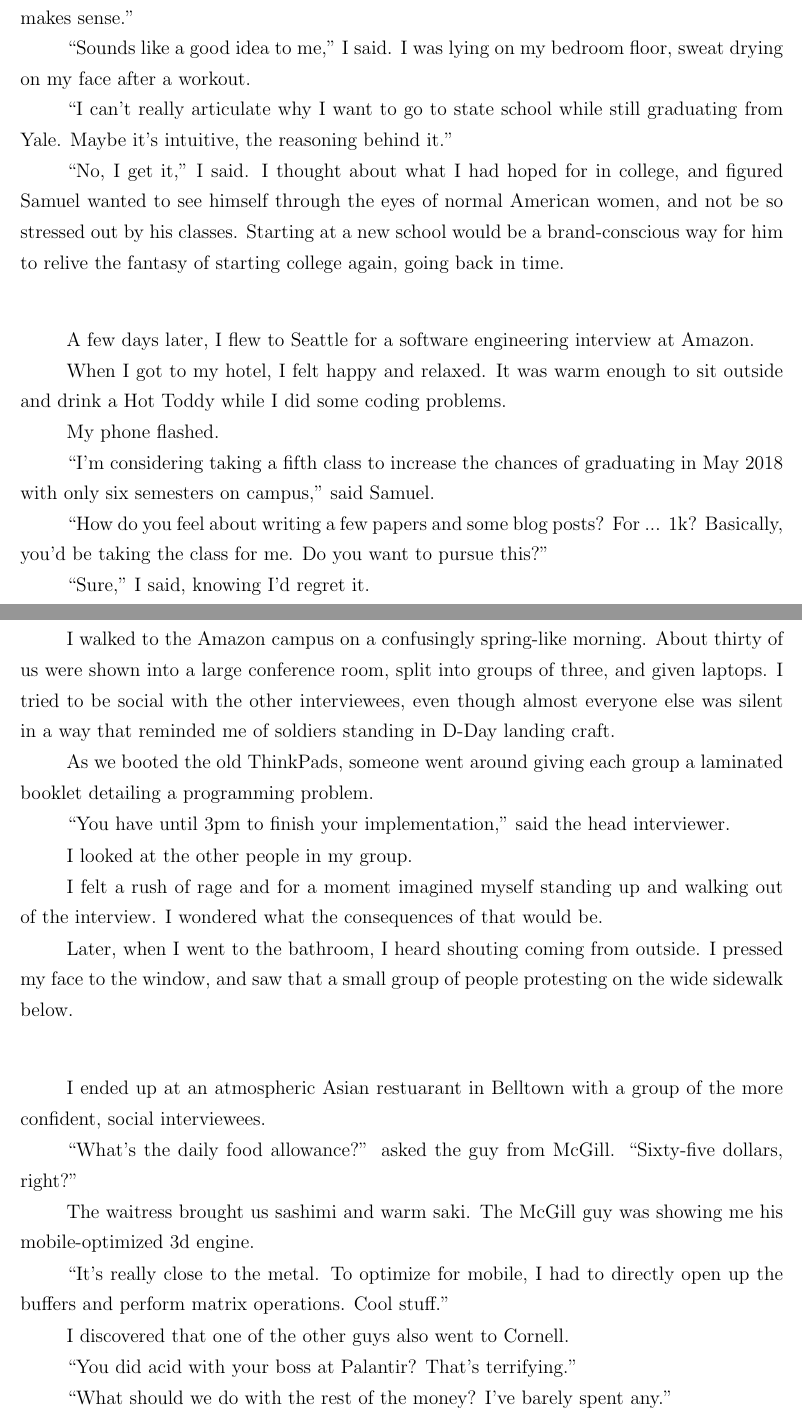
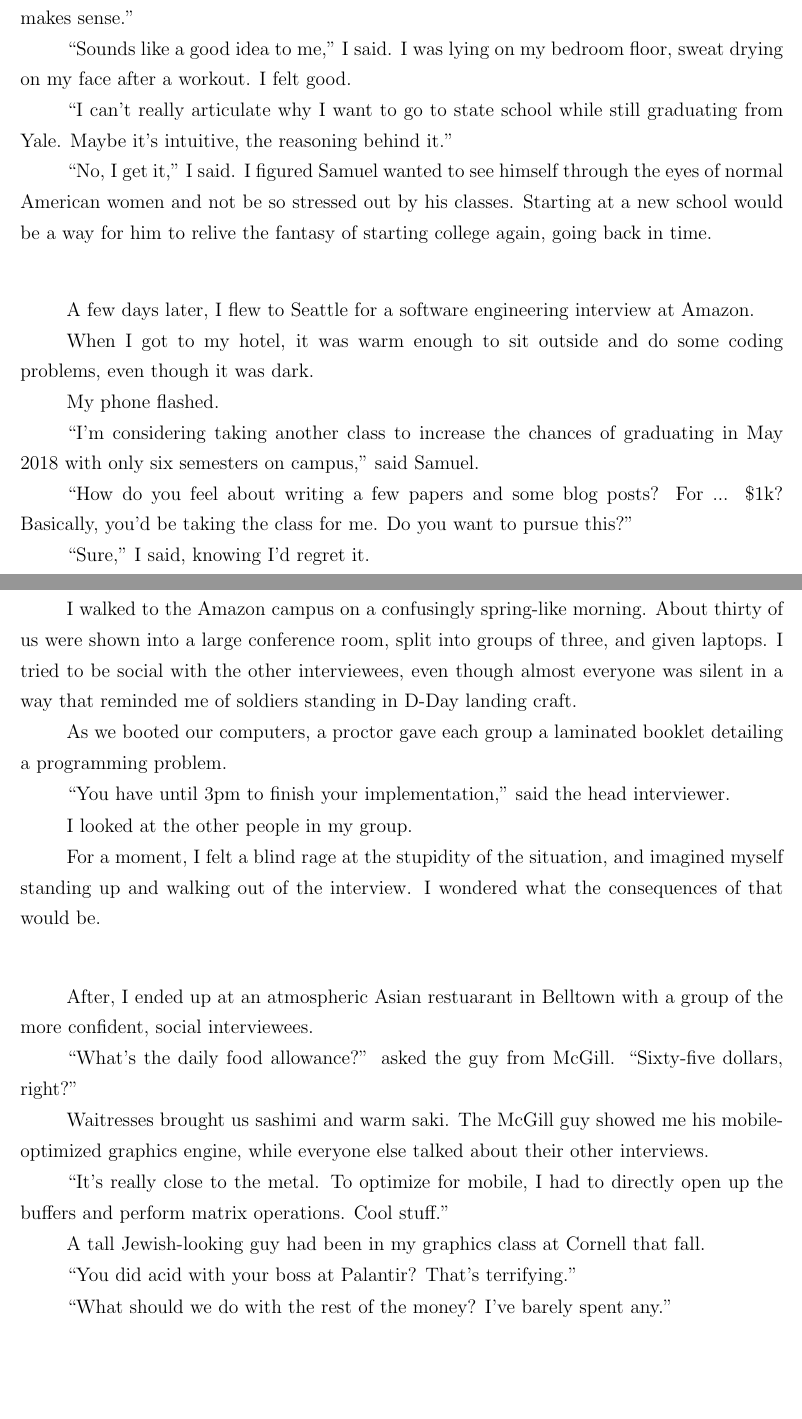
Before and after one commit to ptsteadman/college-memoir, a LaTeX book (college-memoir.tex, which reads chapters/wretched.tex): two parts of pages 1 and 2 of 9, joined at a grey line, cut so that both start at the same text, the shorter picture padded with empty space. Compiled offline with pdfLaTeX.

Commit message:
Edits to beginning

```diff
--- a/chapters/wretched.tex
+++ b/chapters/wretched.tex
@@ -3,31 +3,30 @@ Samuel, a few days after Christmas.  ``Do you think I'd be able to get credits?
 I don't know if this makes sense.''
 
 ``Sounds like a good idea to me,'' I said.  I was lying on my bedroom floor,
-sweat drying on my face after a workout.
+sweat drying on my face after a workout.  I felt good.
 
 ``I can't really articulate why I want to go to state school while still
 graduating from Yale.   Maybe it's intuitive, the reasoning behind it.''
 
-``No, I get it,'' I said.  I thought about what I had hoped for in college, and
-figured Samuel wanted to see himself through the eyes of normal American women,
-and not be so stressed out by his classes.  Starting at a new school would be a
-brand-conscious way for him to relive the fantasy of starting college again,
-going back in time.
+``No, I get it,'' I said.  I figured Samuel wanted to see himself through the
+eyes of normal American women and not be so stressed out by his classes.
+Starting at a new school would be a way for him to relive the fantasy of
+starting college again, going back in time.
 
 \plainfancybreak{12pt}{2}{* * *}
 
 A few days later, I flew to Seattle for a software engineering interview at
 Amazon.
 
-When I got to my hotel, I felt happy and relaxed. It was warm enough to sit
-outside and drink a Hot Toddy while I did some coding problems.
+When I got to my hotel, it was warm enough to sit outside and do some coding
+problems, even though it was dark.
 
 My phone flashed.
 
-``I'm considering taking a fifth class to increase the chances of graduating in
+``I'm considering taking another class to increase the chances of graduating in
 May 2018 with only six semesters on campus,'' said Samuel.
 
-``How do you feel about writing a few papers and some blog posts?  For ... 1k?
+``How do you feel about writing a few papers and some blog posts?  For ... \$1k?
 Basically, you'd be taking the class for me.  Do you want to pursue this?''
 
 ``Sure,'' I said, knowing I'd regret it.
@@ -37,38 +36,38 @@ Basically, you'd be taking the class for me.  Do you want to pursue this?''
 I walked to the Amazon campus on a confusingly spring-like morning.  About
 thirty of us were shown into a large conference room, split into groups of
 three, and given laptops.  I tried to be social with the other interviewees,
-even though almost everyone else was silent in a way that reminded me of
-soldiers standing in D-Day landing craft.
+even though almost everyone was silent in a way that reminded me of soldiers
+standing in D-Day landing craft.
 
-As we booted the old ThinkPads, someone went around giving each group a
-laminated booklet detailing a programming problem.
+As we booted our computers, a proctor gave each group a laminated booklet
+detailing a programming problem.
 
 ``You have until 3pm to finish your implementation,'' said the head interviewer.
 
 I looked at the other people in my group.
 
-I felt a rush of rage and for a moment imagined myself standing up and walking
-out of the interview.  I wondered what the consequences of that would be.
-
-Later, when I went to the bathroom, I heard shouting coming from outside.  I
-pressed my face to the window, and saw that a small group of people protesting
-on the wide sidewalk below.
+For a moment, I felt a blind rage at the stupidity of the situation, and
+imagined myself standing up and walking out of the interview.  I wondered what
+the consequences of that would be.
 
 \plainfancybreak{12pt}{2}{* * *}
 
-I ended up at an atmospheric Asian restuarant in Belltown with a group of the
-more confident, social interviewees.
+After, I ended up at an atmospheric Asian restuarant in Belltown with a group of
+the more confident, social interviewees.
 
 ``What's the daily food allowance?'' asked the guy from McGill. ``Sixty-five
 dollars, right?''
 
-The waitress brought us sashimi and warm saki.  The McGill guy was showing me
-his mobile-optimized 3d engine.
+Waitresses brought us sashimi and warm saki.  The McGill guy showed me his
+mobile-optimized graphics engine, while everyone else talked about their other
+interviews.
 
 ``It's really close to the metal.  To optimize for mobile, I had to directly
 open up the buffers and perform matrix operations.  Cool stuff.''
 
-I discovered that one of the other guys also went to Cornell.
+A tall Jewish-looking guy had been in my graphics class at Cornell that fall.
+
+
 
 ``You did acid with your boss at Palantir?  That's terrifying.''
 
```
